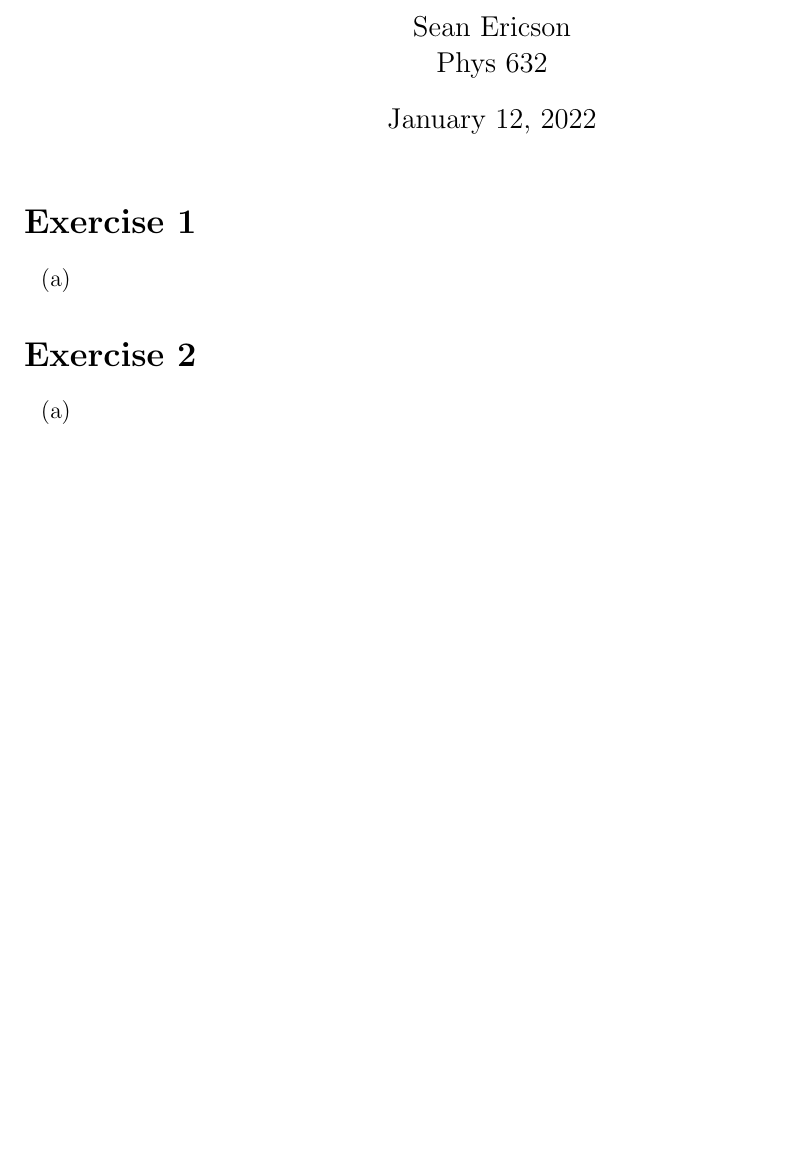
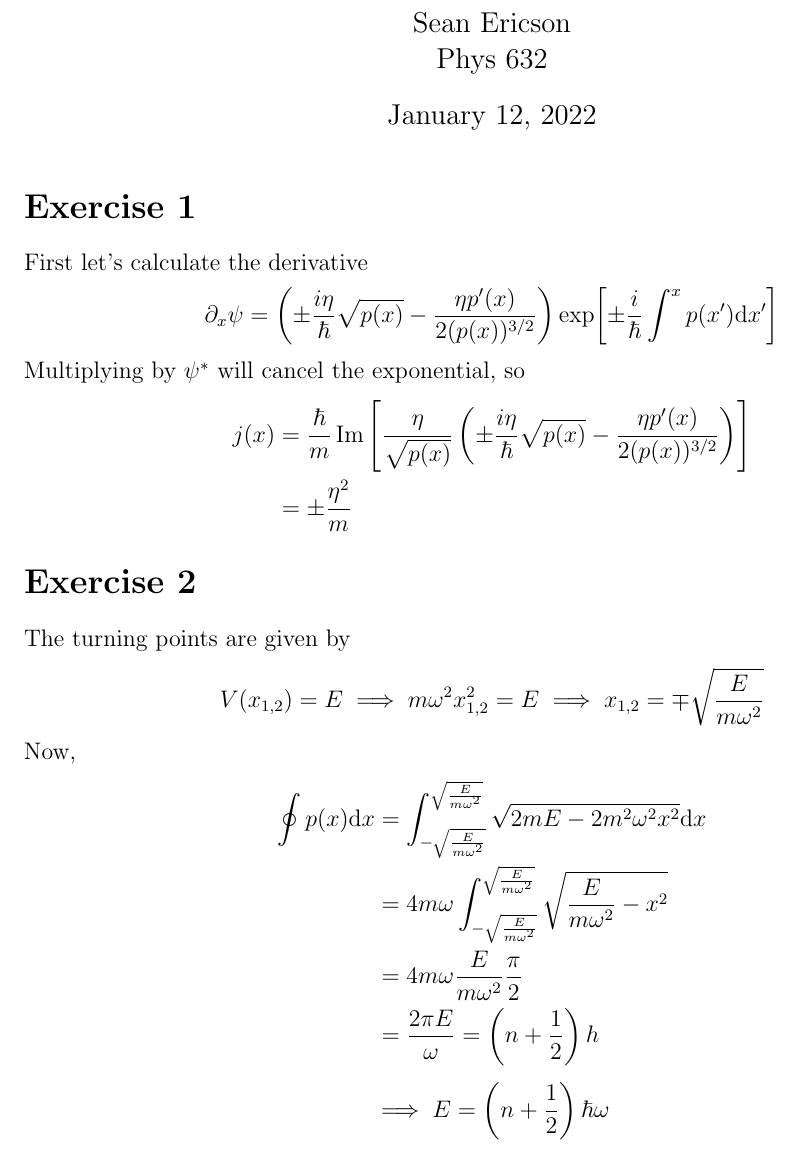
Before and after one commit to Sean-Ericson/Physics-Homework, a LaTeX document (EX2/Ex_2.tex): part of the page, cut so that both start at the same text, the shorter picture padded with empty space. Compiled offline with pdfLaTeX.

Commit message:
Finish Ex2

```diff
--- a/EX2/Ex_2.tex
+++ b/EX2/Ex_2.tex
@@ -19,17 +19,26 @@
 \maketitle
 
 \section*{Exercise 1}
-\begin{enumerate}[label=(\alph*)]
-    \item
-\end{enumerate}
-
+First let's calculate the derivative
+\[ \partial_x\psi = \left(\pm\frac{i\eta}{\hbar} \sqrt{p(x)} -\frac{\eta p'(x)}{2(p(x))^{3/2}}\right) \exp[\pm \frac{i}{\hbar}\int^x p(x') \dd x' ] \]
+Multiplying by $\psi^*$ will cancel the exponential, so
+\begin{align*}
+    j(x) & = \frac{\hbar}{m}\Im\left[\frac{\eta}{\sqrt{p(x)}}\left(\pm\frac{i\eta}{\hbar} \sqrt{p(x)} -\frac{\eta p'(x)}{2(p(x))^{3/2}}\right)\right] \\
+    & = \pm \frac{\eta^2}{m}
+\end{align*}
 
 
 \section*{Exercise 2}
-\begin{enumerate}[label=(\alph*)]
-    \item
-\end{enumerate}
-
+The turning points are given by
+\[ V(x_{1,2}) = E \implies m\omega^2x_{1,2}^2 = E \implies x_{1,2} = \mp\sqrt{\frac{E}{m\omega^2}} \]
+Now,
+\begin{align*}
+    \oint p(x)\dd x & = \cint{-\sqrt{\frac{E}{m\omega^2}}}{\sqrt{\frac{E}{m\omega^2}}} \sqrt{2mE - 2m^2\omega^2x^2} \dd x \\
+    & = 4m\omega \cint{-\sqrt{\frac{E}{m\omega^2}}}{\sqrt{\frac{E}{m\omega^2}}} \sqrt{\frac{E}{m\omega^2} - x^2} \\
+    & = 4m\omega \frac{E}{m\omega^2}\frac{\pi}{2} \\
+    & = \frac{2\pi E}{\omega}  = \left(n + \frac{1}{2}\right)h
+\end{align*}
+\[ \implies E = \left(n + \frac{1}{2}\right)\hbar\omega \]
 
 
 \end{document}
```
Also changed, not shown: EX2/Ex_2.pdf (added), 5 other files.
